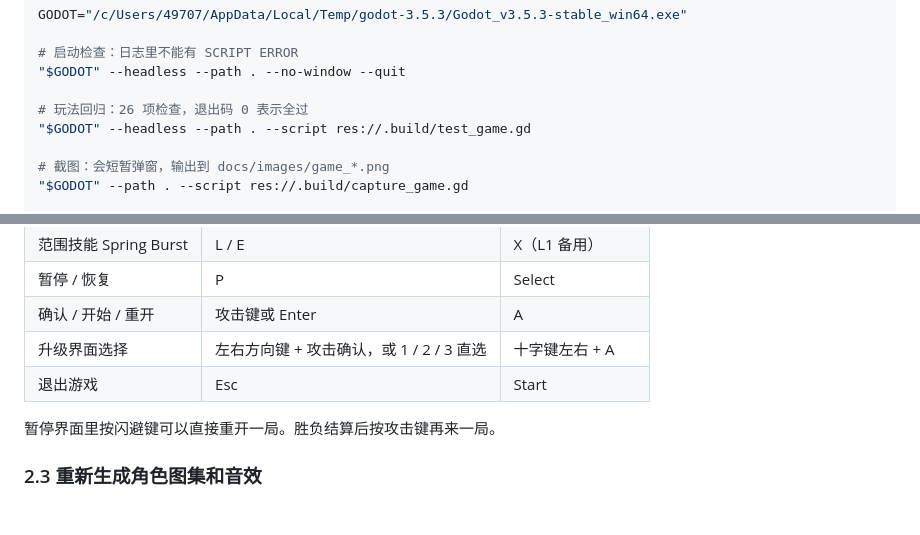
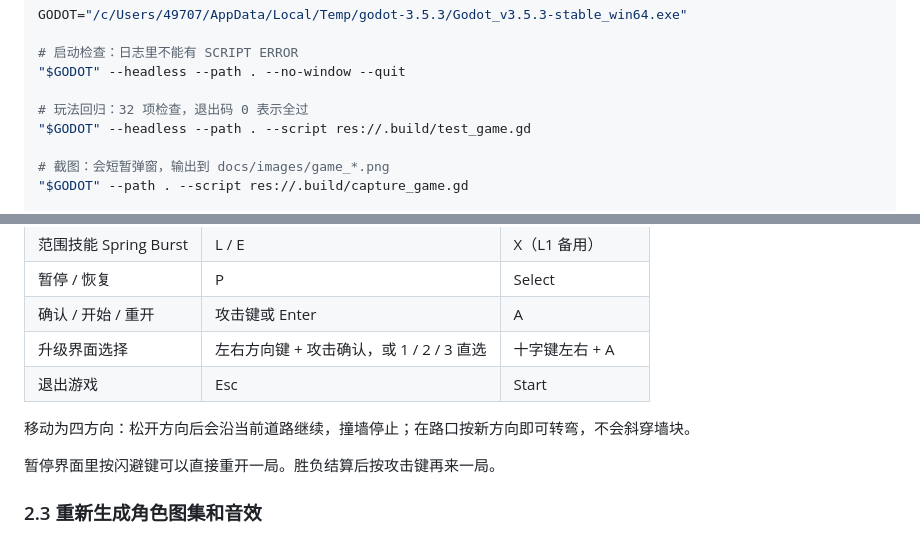
Before and after one commit to liangdabiao/r36s-godot-dev, a Markdown page: README.md, 2 parts joined by grey strips. GitHub-like rendering; blank space fills up the shorter version.

```diff
--- a/README.md
+++ b/README.md
@@ -87,7 +87,7 @@ GODOT="/c/Users/49707/AppData/Local/Temp/godot-3.5.3/Godot_v3.5.3-stable_win64.e
 # 启动检查：日志里不能有 SCRIPT ERROR
 "$GODOT" --headless --path . --no-window --quit
 
-# 玩法回归：26 项检查，退出码 0 表示全过
+# 玩法回归：32 项检查，退出码 0 表示全过
 "$GODOT" --headless --path . --script res://.build/test_game.gd
 
 # 截图：会短暂弹窗，输出到 docs/images/game_*.png
@@ -111,6 +111,8 @@ GODOT="/c/Users/49707/AppData/Local/Temp/godot-3.5.3/Godot_v3.5.3-stable_win64.e
 | 确认 / 开始 / 重开 | 攻击键或 Enter | A |
 | 升级界面选择 | 左右方向键 + 攻击确认，或 1 / 2 / 3 直选 | 十字键左右 + A |
 | 退出游戏 | Esc | Start |
+
+移动为四方向：松开方向后会沿当前道路继续，撞墙停止；在路口按新方向即可转弯，不会斜穿墙块。
 
 暂停界面里按闪避键可以直接重开一局。胜负结算后按攻击键再来一局。
 
```
Also changed, not shown: other parts of README.md (+15 -15 lines), docs/FRT整合说明.md (+13 -18 lines), docs/images/game_boss.png, docs/images/game_combat.png, docs/images/game_title.png, docs/images/game_upgrade.png, docs/images/game_victory.png, 6 other files.
